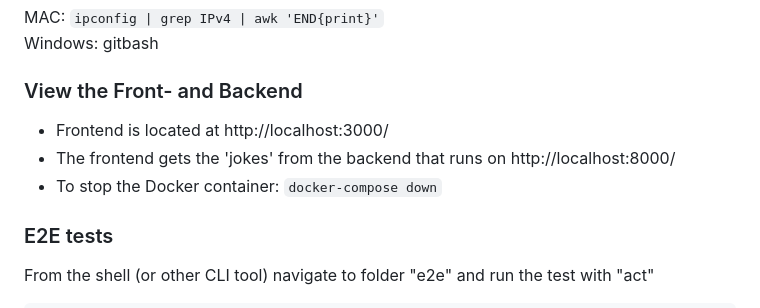
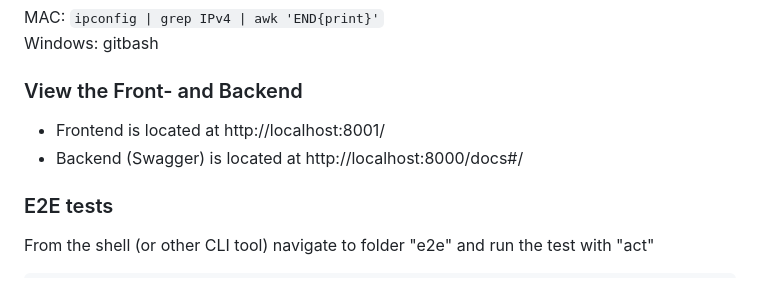
Before and after one commit to dhomi/fullstack_conteinerized, a Markdown page: Readme.md, the part around the change. Drawn GitHub-style.

Commit message:
Updated readme with correct URL's for front- and backend

````diff
--- a/Readme.md
+++ b/Readme.md
@@ -72,10 +72,8 @@
 Windows: gitbash
 
 ### View the Front- and Backend
-- Frontend is located at http://localhost:3000/
-- The frontend gets the 'jokes' from the backend that runs on http://localhost:8000/
-- To stop the Docker container:
- ```docker-compose down```
+- Frontend is located at http://localhost:8001/
+- Backend (Swagger) is located at http://localhost:8000/docs#/
 
 ### E2E tests
 From the shell (or other CLI tool) navigate to folder "e2e" and run the test with "act"
````
